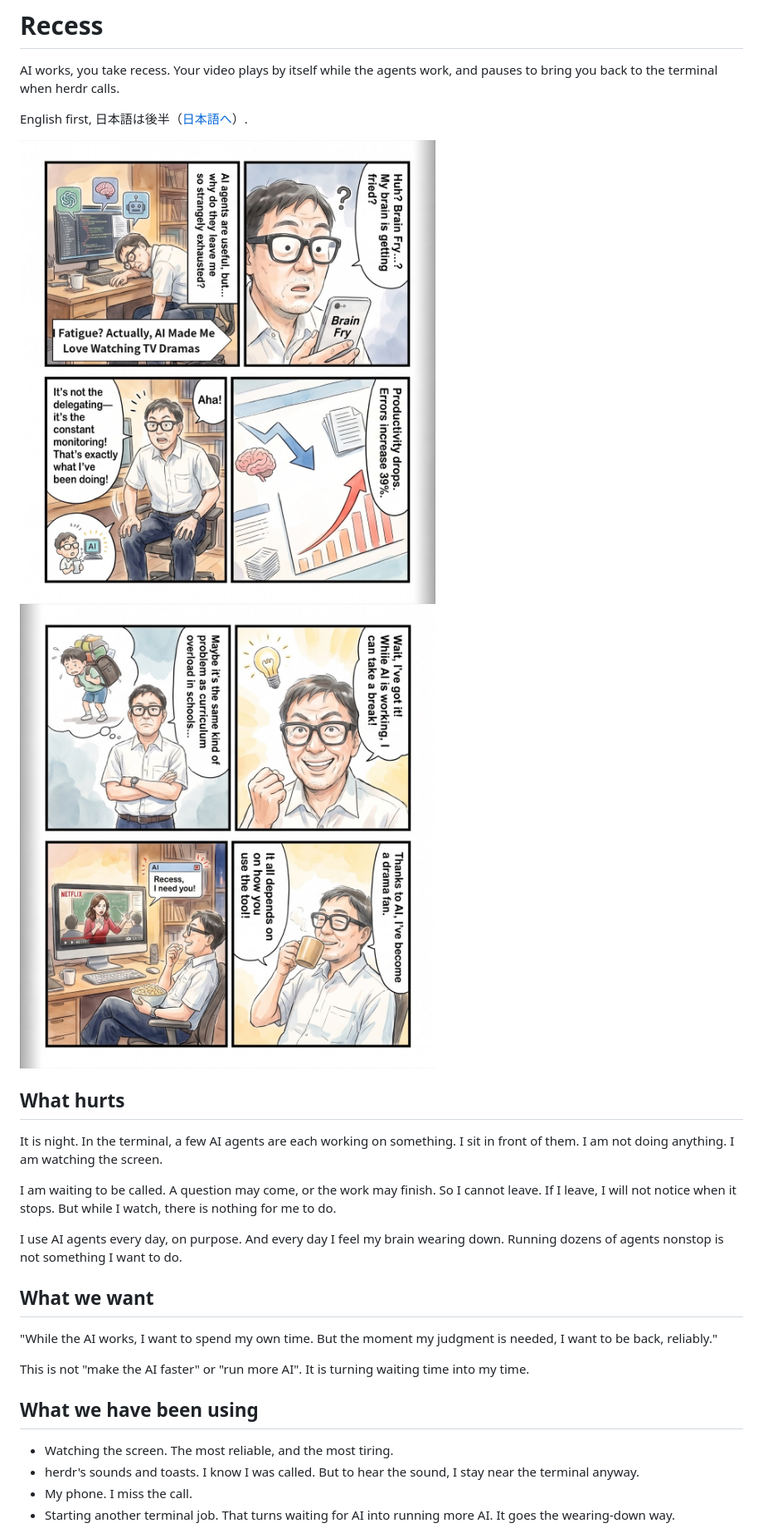
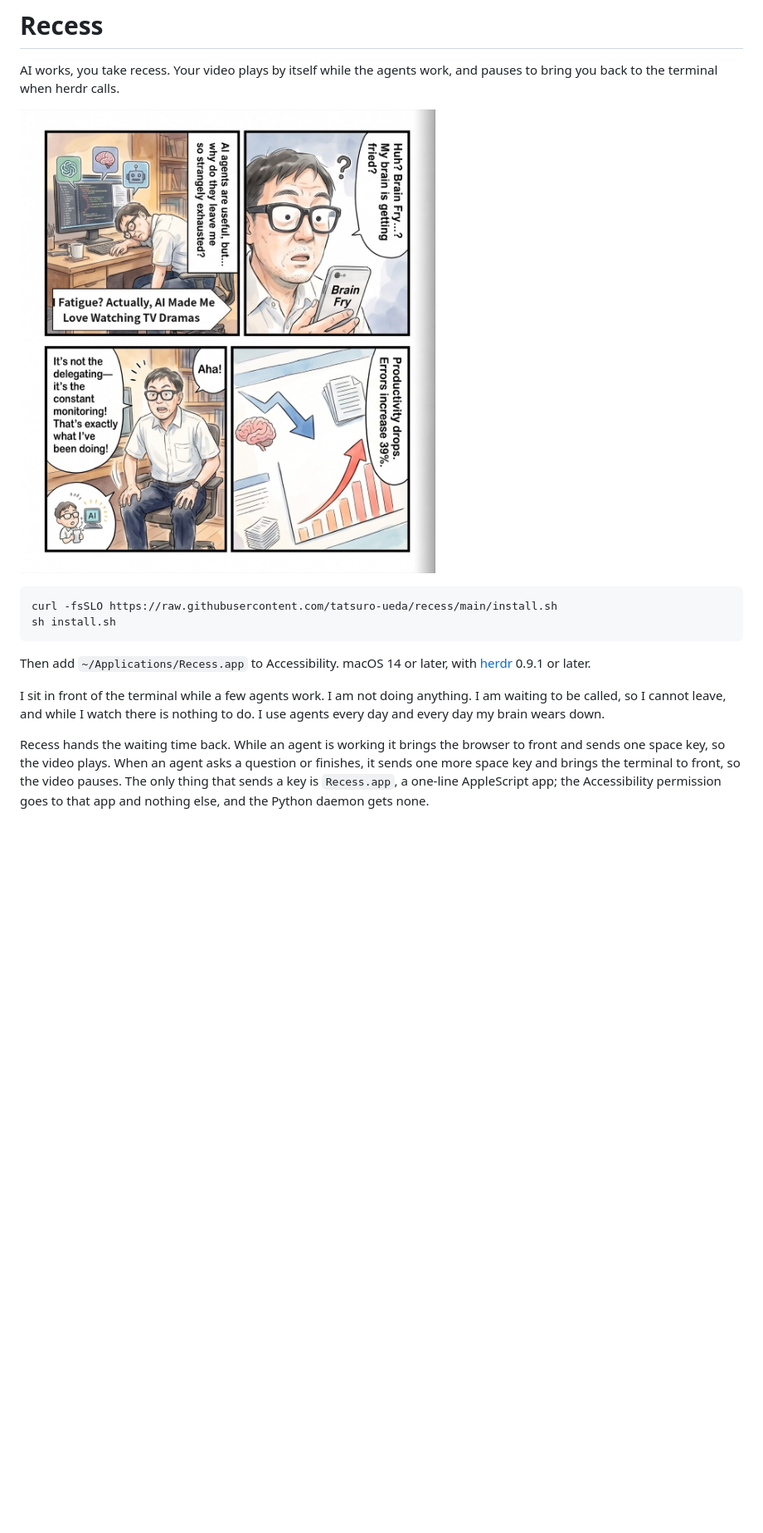
Before and after one commit to tatsuro-ueda/recess, a Markdown page: README.md, the part around one of its changes. Shown at 83% size. Rendered like a GitHub page; blank space fills up the shorter version.

````diff
--- a/README.md
+++ b/README.md
@@ -2,29 +2,16 @@
 
 AI works, you take recess. Your video plays by itself while the agents work, and pauses to bring you back to the terminal when herdr calls.
 
-English first, 日本語は後半（[日本語へ](#recess-日本語)）.
+![Recess. AI agents are useful, but why do they leave me so strangely exhausted? Brain Fry.](docs/manga-en-1.jpg)
 
-![Recess, page 1 of 2. AI agents are useful, but why do they leave me so strangely exhausted? Brain Fry.](docs/manga-en-1.jpg)
-![Recess, page 2 of 2.](docs/manga-en-2.jpg)
+```sh
+curl -fsSLO https://raw.githubusercontent.com/tatsuro-ueda/recess/main/install.sh
+sh install.sh
+```
 
-## What hurts
+Then add `~/Applications/Recess.app` to Accessibility. macOS 14 or later, with [herdr](https://herdr.dev) 0.9.1 or later.
 
-It is night. In the terminal, a few AI agents are each working on something. I sit in front of them. I am not doing anything. I am watching the screen.
+I sit in front of the terminal while a few agents work. I am not doing anything. I am waiting to be called, so I cannot leave, and while I watch there is nothing to do. I use agents every day and every day my brain wears down.
 
-I am waiting to be called. A question may come, or the work may finish. So I cannot leave. If I leave, I will not notice when it stops. But while I watch, there is nothing for me to do.
+Recess hands the waiting time back. While an agent is working it brings the browser to front and sends one space key, so the video plays. When an agent asks a question or finishes, it sends one more space key and brings the terminal to front, so the video pauses. The only thing that sends a key is `Recess.app`, a one-line AppleScript app; the Accessibility permission goes to that app and nothing else, and the Python daemon gets none.
 
-I use AI agents every day, on purpose. And every day I feel my brain wearing down. Running dozens of agents nonstop is not something I want to do.
-
-## What we want
-
-"While the AI works, I want to spend my own time. But the moment my judgment is needed, I want to be back, reliably."
-
-This is not "make the AI faster" or "run more AI". It is turning waiting time into my time.
-
-## What we have been using
-
-- Watching the screen. The most reliable, and the most tiring.
-- herdr's sounds and toasts. I know I was called. But to hear the sound, I stay near the terminal anyway.
-- My phone. I miss the call.
-- Starting another terminal job. That turns waiting for AI into running more AI. It goes the wearing-down way.
-
````
Also changed, not shown: other parts of README.md (+12 -93 lines).
